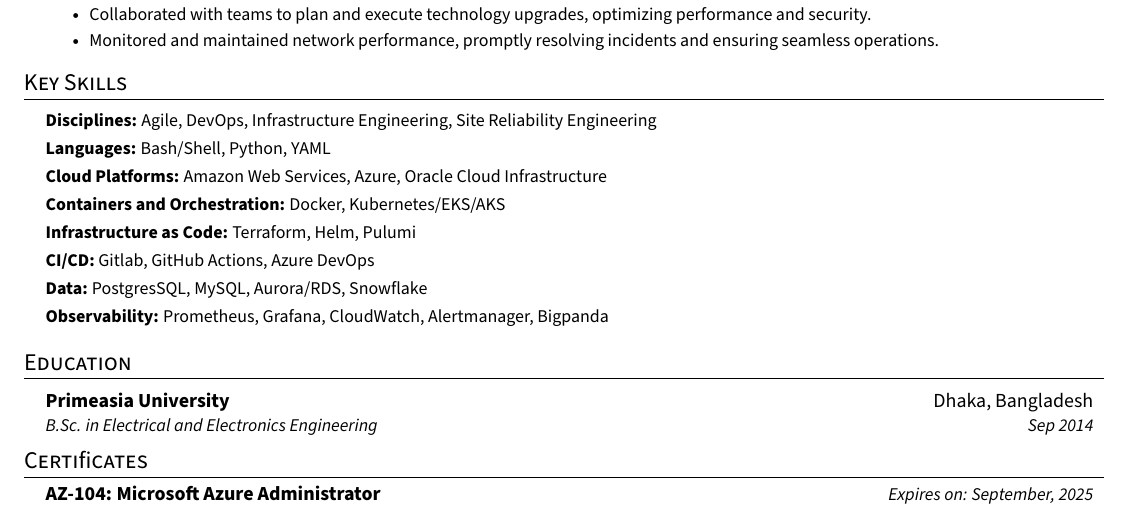
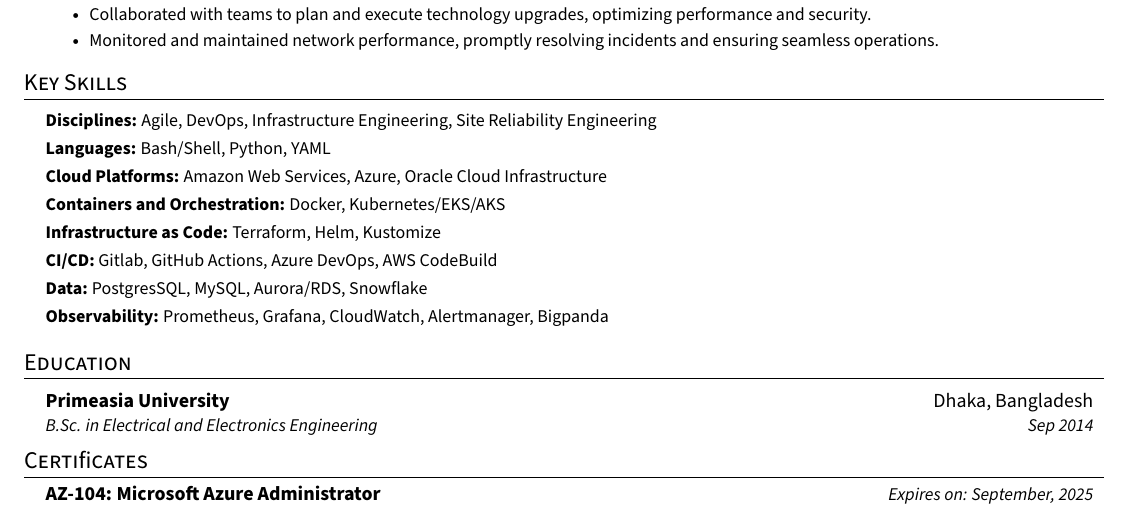
Before and after one commit to faysalmehedi/resume, a LaTeX CV (faysal_mehedi_resume.tex): part of the page, cut so that both start at the same text. Compiled offline with pdfLaTeX.

Commit message:
Update faysal_mehedi_resume.tex

```diff
--- a/faysal_mehedi_resume.tex
+++ b/faysal_mehedi_resume.tex
@@ -198,8 +198,8 @@
         \textbf{Languages:}{ Bash/Shell, Python, YAML} \\ \vspace{3pt}
         \textbf{Cloud Platforms:}{ Amazon Web Services, Azure, Oracle Cloud Infrastructure} \\ \vspace{3pt}
         \textbf{Containers and Orchestration:}{ Docker, Kubernetes/EKS/AKS } \\ \vspace{3pt}
-        \textbf{Infrastructure as Code:}{ Terraform, Helm, Pulumi} \\ \vspace{3pt}
-        \textbf{CI/CD:}{ Gitlab, GitHub Actions, Azure DevOps} \\ \vspace{3pt}
+        \textbf{Infrastructure as Code:}{ Terraform, Helm, Kustomize} \\ \vspace{3pt}
+        \textbf{CI/CD:}{ Gitlab, GitHub Actions, Azure DevOps, AWS CodeBuild} \\ \vspace{3pt}
         \textbf{Data:}{ PostgresSQL, MySQL, Aurora/RDS, Snowflake} \\ \vspace{3pt}
         \textbf{Observability:}{ Prometheus, Grafana, CloudWatch, Alertmanager, Bigpanda} \\ \vspace{3pt}
     }}
```
